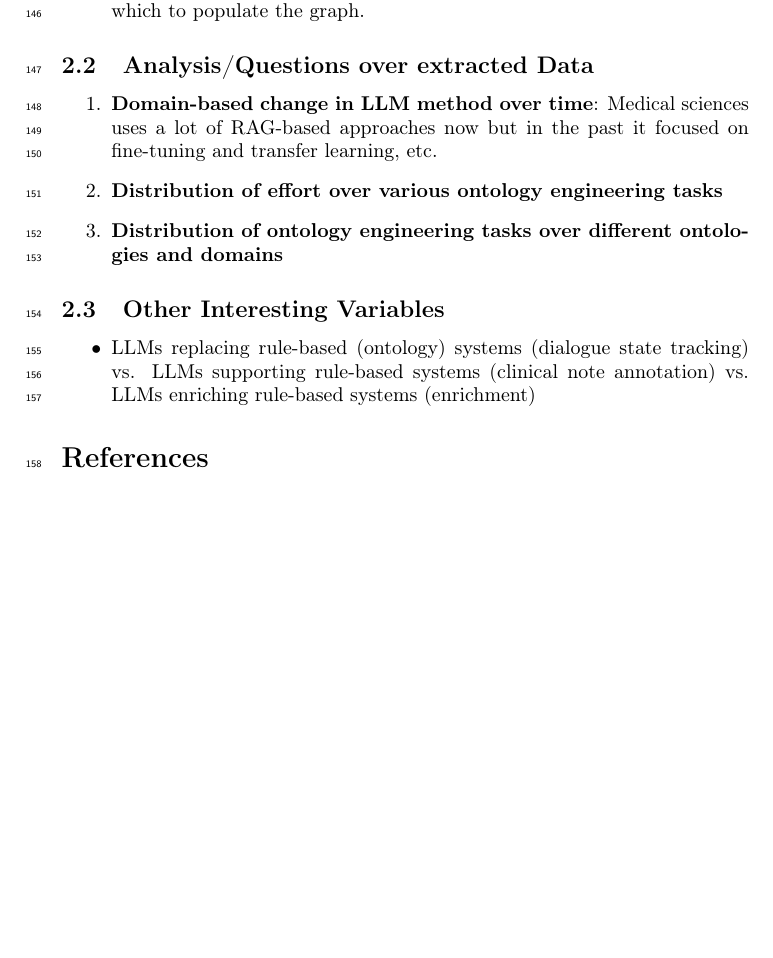
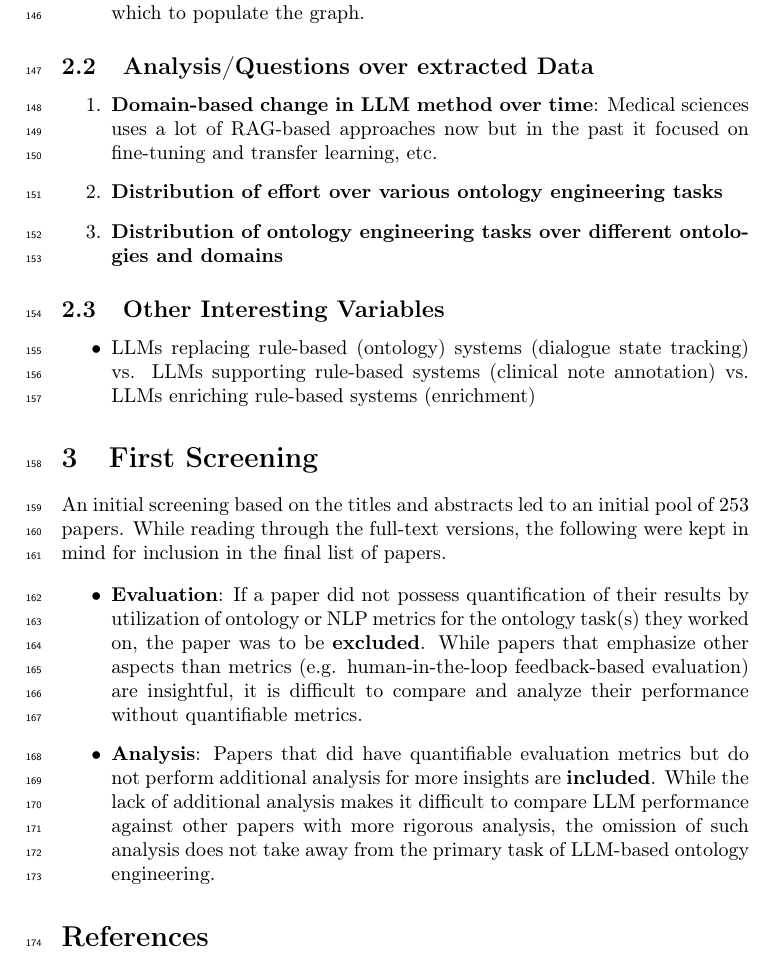
Before and after one commit to upalbhattacharya/ontology-llm-slr, a LaTeX document (notes/main.tex): part of page 7 of 7, cut so that both start at the same text, the shorter picture padded with empty space. Compiled offline with pdfLaTeX.

Commit message:
notes/main.tex

```diff
--- a/notes/main.tex
+++ b/notes/main.tex
@@ -378,6 +378,27 @@ Data to catalog for each selected paper:
   \end{itemize}
 
 
+\section{First Screening}
+\label{sec:first-screening}
+
+An initial screening based on the titles and abstracts led to an initial pool
+of 253 papers. While reading through the full-text versions, the following
+were kept in mind for inclusion in the final list of papers.
+
+\begin{itemize}
+  \item \textbf{Evaluation}: If a paper did not possess quantification of
+    their results by utilization of ontology or NLP metrics for the ontology
+    task(s) they worked on, the paper was to be \textbf{excluded}. While
+    papers that emphasize other aspects than metrics (e.g. human-in-the-loop
+    feedback-based evaluation) are insightful, it is difficult to compare and
+    analyze their performance without quantifiable metrics.
+  \item \textbf{Analysis}: Papers that did have quantifiable evaluation
+    metrics but do not perform additional analysis for more insights are
+    \textbf{included}. While the lack of additional analysis makes it
+    difficult to compare LLM performance against other papers with more
+    rigorous analysis, the omission of such analysis does not take away from
+    the primary task of LLM-based ontology engineering.
+  \end{itemize}
 
 \bibliographystyle{splncs04nat}
 \bibliography{bibliography}
```
